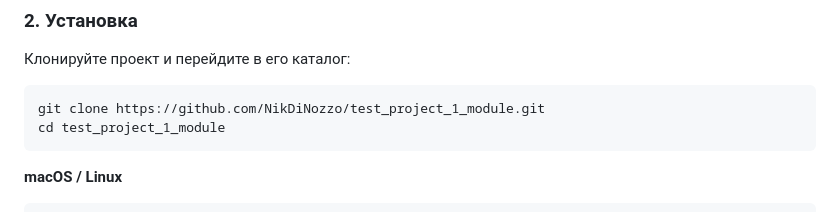
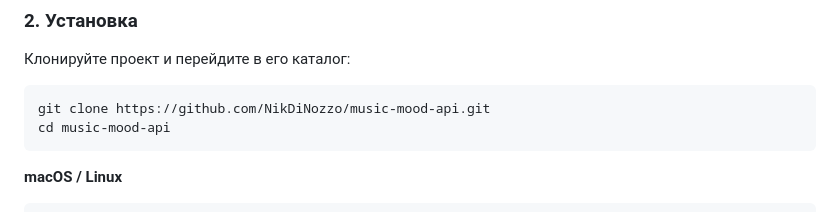
Before and after one commit to NikDiNozzo/music-mood-api, a Markdown page: README.md, the part around one of its changes. Drawn GitHub-style.

Commit message:
Update README for renamed repository

````diff
--- a/README.md
+++ b/README.md
@@ -54,8 +54,8 @@ Music Mood API помогает найти композиции по испол
 Клонируйте проект и перейдите в его каталог:
 
 ```bash
-git clone https://github.com/NikDiNozzo/test_project_1_module.git
-cd test_project_1_module
+git clone https://github.com/NikDiNozzo/music-mood-api.git
+cd music-mood-api
 ```
 
 **macOS / Linux**
````
Also changed, not shown: other parts of README.md (+2 -2 lines).
